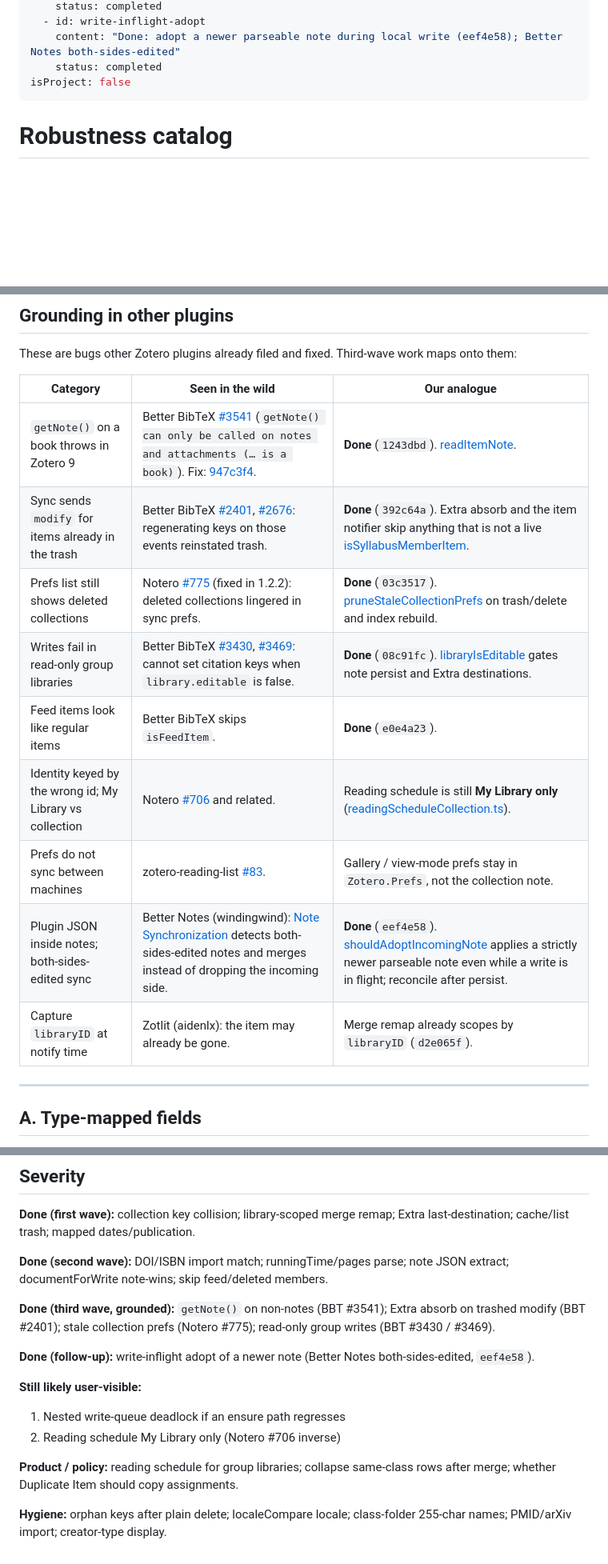
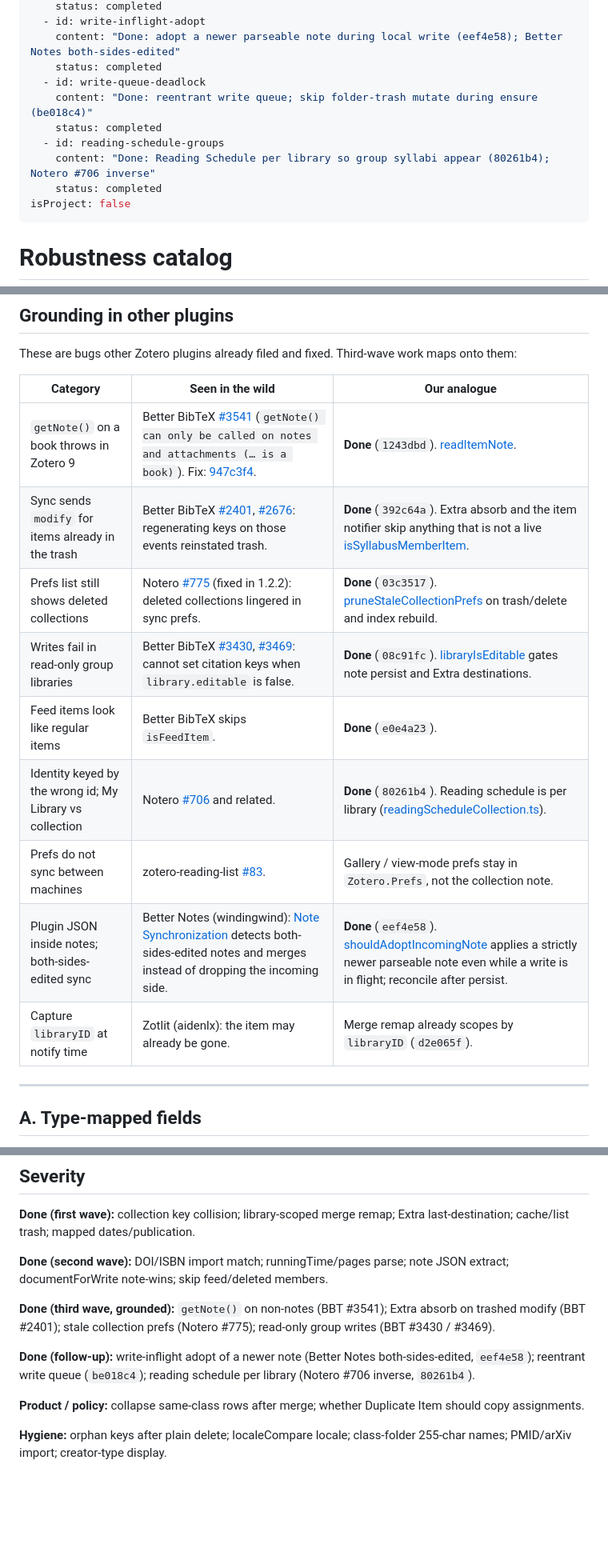
Before and after one commit to janbaykara/zotero-syllabus, a Markdown page: .cursor/plans/edge_case_catalog_f566d0b4.plan.md, 3 parts joined by grey strips. Shown at 80% size. Drawn GitHub-style; blank space fills up the shorter version.

Commit message:
Mark write-queue deadlock and per-library reading schedule done
The catalog's last two user-visible items are implemented.

Co-authored-by: Cursor <cursoragent@cursor.com>

```diff
--- a/.cursor/plans/edge_case_catalog_f566d0b4.plan.md
+++ b/.cursor/plans/edge_case_catalog_f566d0b4.plan.md
@@ -47,6 +47,12 @@ todos:
   - id: write-inflight-adopt
     content: "Done: adopt a newer parseable note during local write (eef4e58); Better Notes both-sides-edited"
     status: completed
+  - id: write-queue-deadlock
+    content: "Done: reentrant write queue; skip folder-trash mutate during ensure (be018c4)"
+    status: completed
+  - id: reading-schedule-groups
+    content: "Done: Reading Schedule per library so group syllabi appear (80261b4); Notero #706 inverse"
+    status: completed
 isProject: false
 ---
 
@@ -86,17 +92,17 @@ flowchart TD
 These are bugs other Zotero plugins already filed and fixed. Third-wave work maps onto them:
 
 
-| Category                                                 | Seen in the wild                                                                                                                                                                                                                                                                   | Our analogue                                                                                                                          |
-| -------------------------------------------------------- | ---------------------------------------------------------------------------------------------------------------------------------------------------------------------------------------------------------------------------------------------------------------------------------- | ------------------------------------------------------------------------------------------------------------------------------------- |
-| `getNote()` on a book throws in Zotero 9                 | Better BibTeX [#3541](https://github.com/retorquere/zotero-better-bibtex/issues/3541) (`getNote() can only be called on notes and attachments (… is a book)`). Fix: [947c3f4](https://github.com/retorquere/zotero-better-bibtex/commit/947c3f4c515c11a54bf00ae91f4ff5b0b07becb0). | **Done** (`1243dbd`). [readItemNote](src/utils/items.ts).                                                                             |
-| Sync sends `modify` for items already in the trash       | Better BibTeX [#2401](https://github.com/retorquere/zotero-better-bibtex/issues/2401), [#2676](https://github.com/retorquere/zotero-better-bibtex/issues/2676): regenerating keys on those events reinstated trash.                                                                | **Done** (`392c64a`). Extra absorb and the item notifier skip anything that is not a live [isSyllabusMemberItem](src/utils/items.ts). |
-| Prefs list still shows deleted collections               | Notero [#775](https://github.com/dvanoni/notero/issues/775) (fixed in 1.2.2): deleted collections lingered in sync prefs.                                                                                                                                                          | **Done** (`03c3517`). [pruneStaleCollectionPrefs](src/utils/collectionPrefs.ts) on trash/delete and index rebuild.                    |
-| Writes fail in read-only group libraries                 | Better BibTeX [#3430](https://github.com/retorquere/zotero-better-bibtex/issues/3430), [#3469](https://github.com/retorquere/zotero-better-bibtex/issues/3469): cannot set citation keys when `library.editable` is false.                                                         | **Done** (`08c91fc`). [libraryIsEditable](src/utils/zotero.ts) gates note persist and Extra destinations.                             |
-| Feed items look like regular items                       | Better BibTeX skips `isFeedItem`.                                                                                                                                                                                                                                                  | **Done** (`e0e4a23`).                                                                                                                 |
-| Identity keyed by the wrong id; My Library vs collection | Notero [#706](https://github.com/dvanoni/notero/issues/706) and related.                                                                                                                                                                                                           | Reading schedule is still **My Library only** ([readingScheduleCollection.ts](src/modules/readingScheduleCollection.ts)).             |
-| Prefs do not sync between machines                       | zotero-reading-list [#83](https://github.com/Dominic-DallOsto/zotero-reading-list/issues/83).                                                                                                                                                                                      | Gallery / view-mode prefs stay in `Zotero.Prefs`, not the collection note.                                                            |
-| Plugin JSON inside notes; both-sides-edited sync         | Better Notes (windingwind): [Note Synchronization](https://github.com/windingwind/zotero-better-notes/wiki/4.9-Note-Synchronization-Sycn.en) detects both-sides-edited notes and merges instead of dropping the incoming side. | **Done** (`eef4e58`). [shouldAdoptIncomingNote](src/modules/syllabusNote.ts) applies a strictly newer parseable note even while a write is in flight; reconcile after persist. |
-| Capture `libraryID` at notify time                       | Zotlit (aidenlx): the item may already be gone.                                                                                                                                                                                                                                    | Merge remap already scopes by `libraryID` (`d2e065f`).                                                                                |
+| Category                                                 | Seen in the wild                                                                                                                                                                                                                                                                   | Our analogue                                                                                                                                                                   |
+| -------------------------------------------------------- | ---------------------------------------------------------------------------------------------------------------------------------------------------------------------------------------------------------------------------------------------------------------------------------- | ------------------------------------------------------------------------------------------------------------------------------------------------------------------------------ |
+| `getNote()` on a book throws in Zotero 9                 | Better BibTeX [#3541](https://github.com/retorquere/zotero-better-bibtex/issues/3541) (`getNote() can only be called on notes and attachments (… is a book)`). Fix: [947c3f4](https://github.com/retorquere/zotero-better-bibtex/commit/947c3f4c515c11a54bf00ae91f4ff5b0b07becb0). | **Done** (`1243dbd`). [readItemNote](src/utils/items.ts).                                                                                                                      |
+| Sync sends `modify` for items already in the trash       | Better BibTeX [#2401](https://github.com/retorquere/zotero-better-bibtex/issues/2401), [#2676](https://github.com/retorquere/zotero-better-bibtex/issues/2676): regenerating keys on those events reinstated trash.                                                                | **Done** (`392c64a`). Extra absorb and the item notifier skip anything that is not a live [isSyllabusMemberItem](src/utils/items.ts).                                          |
+| Prefs list still shows deleted collections               | Notero [#775](https://github.com/dvanoni/notero/issues/775) (fixed in 1.2.2): deleted collections lingered in sync prefs.                                                                                                                                                          | **Done** (`03c3517`). [pruneStaleCollectionPrefs](src/utils/collectionPrefs.ts) on trash/delete and index rebuild.                                                             |
+| Writes fail in read-only group libraries                 | Better BibTeX [#3430](https://github.com/retorquere/zotero-better-bibtex/issues/3430), [#3469](https://github.com/retorquere/zotero-better-bibtex/issues/3469): cannot set citation keys when `library.editable` is false.                                                         | **Done** (`08c91fc`). [libraryIsEditable](src/utils/zotero.ts) gates note persist and Extra destinations.                                                                      |
+| Feed items look like regular items                       | Better BibTeX skips `isFeedItem`.                                                                                                                                                                                                                                                  | **Done** (`e0e4a23`).                                                                                                                                                          |
+| Identity keyed by the wrong id; My Library vs collection | Notero [#706](https://github.com/dvanoni/notero/issues/706) and related.                                                                                                                                                                                                           | **Done** (`80261b4`). Reading schedule is per library ([readingScheduleCollection.ts](src/modules/readingScheduleCollection.ts)).     |
+| Prefs do not sync between machines                       | zotero-reading-list [#83](https://github.com/Dominic-DallOsto/zotero-reading-list/issues/83).                                                                                                                                                                                      | Gallery / view-mode prefs stay in `Zotero.Prefs`, not the collection note.                                                                                                     |
+| Plugin JSON inside notes; both-sides-edited sync         | Better Notes (windingwind): [Note Synchronization](https://github.com/windingwind/zotero-better-notes/wiki/4.9-Note-Synchronization-Sycn.en) detects both-sides-edited notes and merges instead of dropping the incoming side.                                                     | **Done** (`eef4e58`). [shouldAdoptIncomingNote](src/modules/syllabusNote.ts) applies a strictly newer parseable note even while a write is in flight; reconcile after persist. |
+| Capture `libraryID` at notify time                       | Zotlit (aidenlx): the item may already be gone.                                                                                                                                                                                                                                    | Merge remap already scopes by `libraryID` (`d2e065f`).                                                                                                                         |
 
 
 ---
@@ -191,13 +197,8 @@ Connector ports, print HiddenBrowser, gallery keyboard, item pane vs class folde
 
 **Done (third wave, grounded):** `getNote()` on non-notes (BBT #3541); Extra absorb on trashed modify (BBT #2401); stale collection prefs (Notero #775); read-only group writes (BBT #3430 / #3469).
 
-**Done (follow-up):** write-inflight adopt of a newer note (Better Notes both-sides-edited, `eef4e58`).
+**Done (follow-up):** write-inflight adopt of a newer note (Better Notes both-sides-edited, `eef4e58`); reentrant write queue (`be018c4`); reading schedule per library (Notero #706 inverse, `80261b4`).
 
-**Still likely user-visible:**
-
-1. Nested write-queue deadlock if an ensure path regresses
-2. Reading schedule My Library only (Notero #706 inverse)
-
-**Product / policy:** reading schedule for group libraries; collapse same-class rows after merge; whether Duplicate Item should copy assignments.
+**Product / policy:** collapse same-class rows after merge; whether Duplicate Item should copy assignments.
 
 **Hygiene:** orphan keys after plain delete; localeCompare locale; class-folder 255-char names; PMID/arXiv import; creator-type display.
```
Also changed, not shown: other parts of .cursor/plans/edge_case_catalog_f566d0b4.plan.md (+4 -4 lines).
